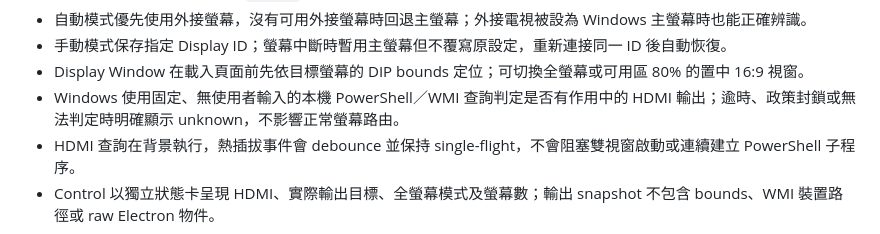
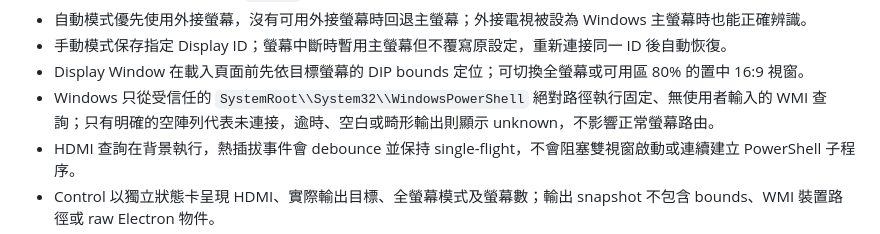
Before and after one commit to m24927605/DisplayCore, a Markdown page: README.md, the part around the change. Rendered like a GitHub page.

Commit message:
docs: clarify HDMI detection hardening

```diff
--- a/README.md
+++ b/README.md
@@ -74,7 +74,7 @@ npm run make
 - 自動模式優先使用外接螢幕，沒有可用外接螢幕時回退主螢幕；外接電視被設為 Windows 主螢幕時也能正確辨識。
 - 手動模式保存指定 Display ID；螢幕中斷時暫用主螢幕但不覆寫原設定，重新連接同一 ID 後自動恢復。
 - Display Window 在載入頁面前先依目標螢幕的 DIP bounds 定位；可切換全螢幕或可用區 80% 的置中 16:9 視窗。
-- Windows 使用固定、無使用者輸入的本機 PowerShell／WMI 查詢判定是否有作用中的 HDMI 輸出；逾時、政策封鎖或無法判定時明確顯示 unknown，不影響正常螢幕路由。
+- Windows 只從受信任的 `SystemRoot\\System32\\WindowsPowerShell` 絕對路徑執行固定、無使用者輸入的 WMI 查詢；只有明確的空陣列代表未連接，逾時、空白或畸形輸出則顯示 unknown，不影響正常螢幕路由。
 - HDMI 查詢在背景執行，熱插拔事件會 debounce 並保持 single-flight，不會阻塞雙視窗啟動或連續建立 PowerShell 子程序。
 - Control 以獨立狀態卡呈現 HDMI、實際輸出目標、全螢幕模式及螢幕數；輸出 snapshot 不包含 bounds、WMI 裝置路徑或 raw Electron 物件。
 - Control 設定對話框可選自動／指定螢幕與全螢幕；拓樸事件不會覆蓋尚未儲存的表單草稿。
```
